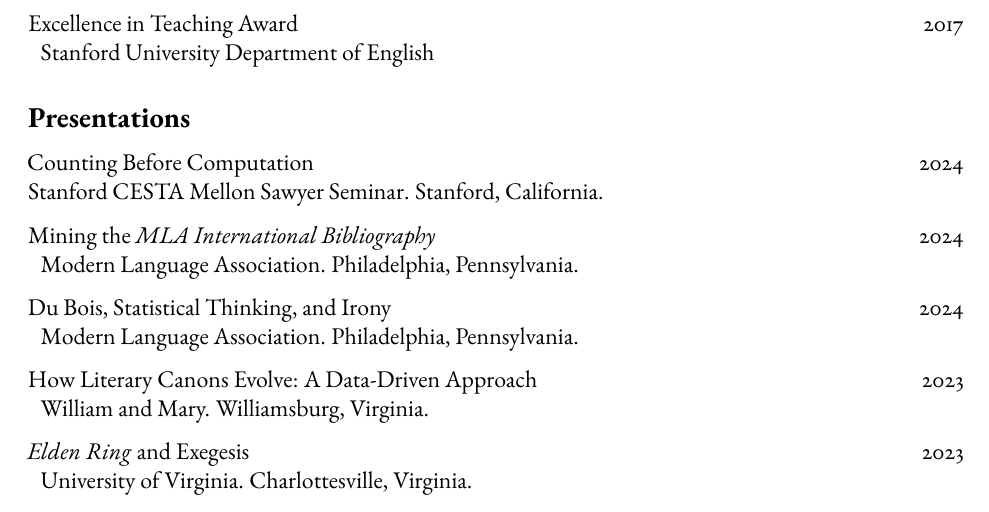
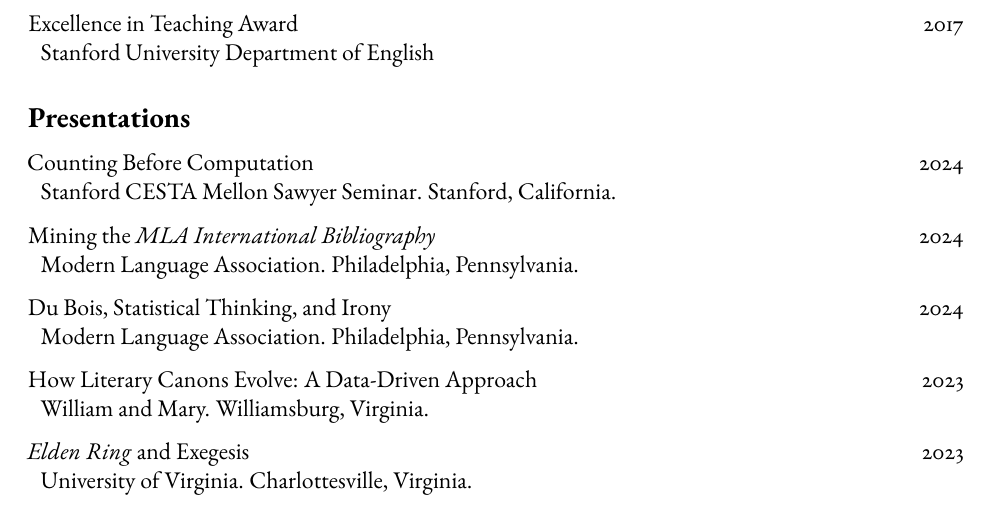
Before and after one commit to erikfredner/cv, a LaTeX CV (cv.tex): part of page 3 of 9, cut so that both start at the same text. Compiled offline with pdfLaTeX.

Commit message:
fix presentation spacing

```diff
--- a/cv.tex
+++ b/cv.tex
@@ -250,7 +250,7 @@
 \subsection{Presentations}\label{presentations}}
 
 Counting Before Computation \hfill 2024\\
-Stanford CESTA Mellon Sawyer Seminar. Stanford, California.
+\hspace*{0.333em} Stanford CESTA Mellon Sawyer Seminar. Stanford, California.
 
 Mining the \emph{MLA International Bibliography} \hfill 2024\\
 \hspace*{0.333em} Modern Language Association. Philadelphia, Pennsylvania.
```
